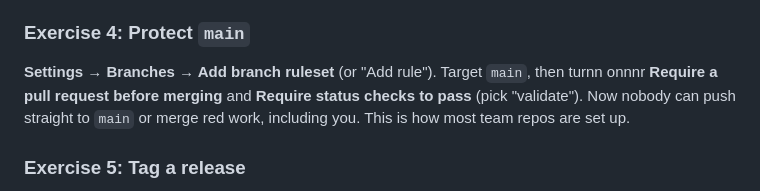
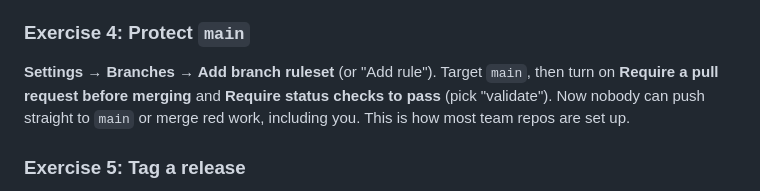
Before and after one commit to andytastic/tech-adoption-timeline, a Markdown page: README.md, the part around the change. GitHub-like rendering.

Commit message:
Fix typo in branch protection instructions

```diff
--- a/README.md
+++ b/README.md
@@ -92,7 +92,7 @@ Make a new branch and delete the `"source"` line from one entry. Commit, push an
 
 ### Exercise 4: Protect `main`
 
-**Settings → Branches → Add branch ruleset** (or "Add rule"). Target `main`, then turnn onnnr **Require a pull request before merging** and **Require status checks to pass** (pick "validate"). Now nobody can push straight to `main` or merge red work, including you. This is how most team repos are set up.
+**Settings → Branches → Add branch ruleset** (or "Add rule"). Target `main`, then turn on **Require a pull request before merging** and **Require status checks to pass** (pick "validate"). Now nobody can push straight to `main` or merge red work, including you. This is how most team repos are set up.
 
 ### Exercise 5: Tag a release
 
```
